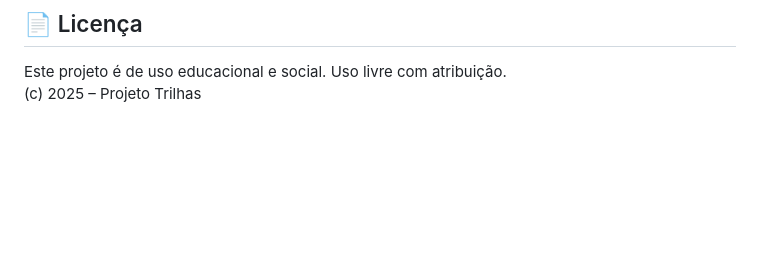
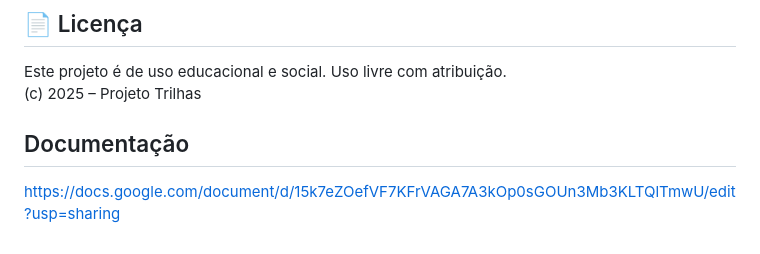
Before and after one commit to MajorKley/Desafio4_Trilhas-SECTI, a Markdown page: README.md, the part around the change. GitHub-like rendering; blank space fills up the shorter version.

```diff
--- a/README.md
+++ b/README.md
@@ -128,3 +128,7 @@ Este projeto foi desenvolvido por *bolsistas do projeto Trilhas – SECTI/MA*, c
 
 Este projeto é de uso educacional e social. Uso livre com atribuição.
 (c) 2025 – Projeto Trilhas
+
+## Documentação
+
+https://docs.google.com/document/d/15k7eZOefVF7KFrVAGA7A3kOp0sGOUn3Mb3KLTQlTmwU/edit?usp=sharing
```
